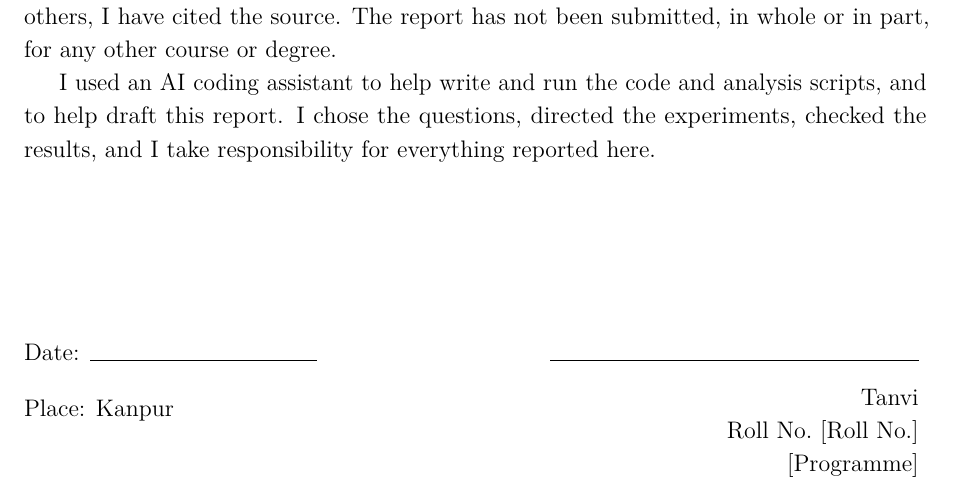
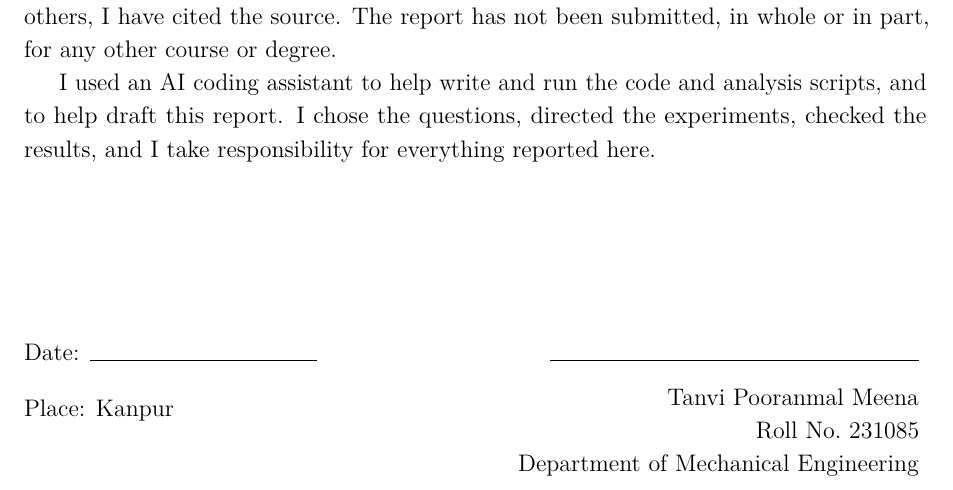
Before and after one commit to tanvincible/nla-wrong-names, a LaTeX thesis (paper/main.tex): part of page 3 of 25, cut so that both start at the same text. Compiled offline with pdfLaTeX.

Commit message:
Fill in the name, roll number and department

```diff
--- a/paper/main.tex
+++ b/paper/main.tex
@@ -3,9 +3,9 @@
 
 % ---------------------------------------------------------------- fill these in
 \newcommand{\reporttitle}{Wrong Names in Natural Language Autoencoder Explanations}
-\newcommand{\studentname}{Tanvi}
-\newcommand{\rollno}{[Roll No.]}
-\newcommand{\programme}{[Programme]}
+\newcommand{\studentname}{Tanvi Pooranmal Meena}
+\newcommand{\rollno}{231085}
+\newcommand{\programme}{Department of Mechanical Engineering}
 \newcommand{\instructor}{Prof.\ Arnab Bhattacharya}
 \newcommand{\course}{CS787: Generative Artificial Intelligence}
 \newcommand{\department}{Department of Computer Science and Engineering}
```
Also changed, not shown: paper/main.pdf.
